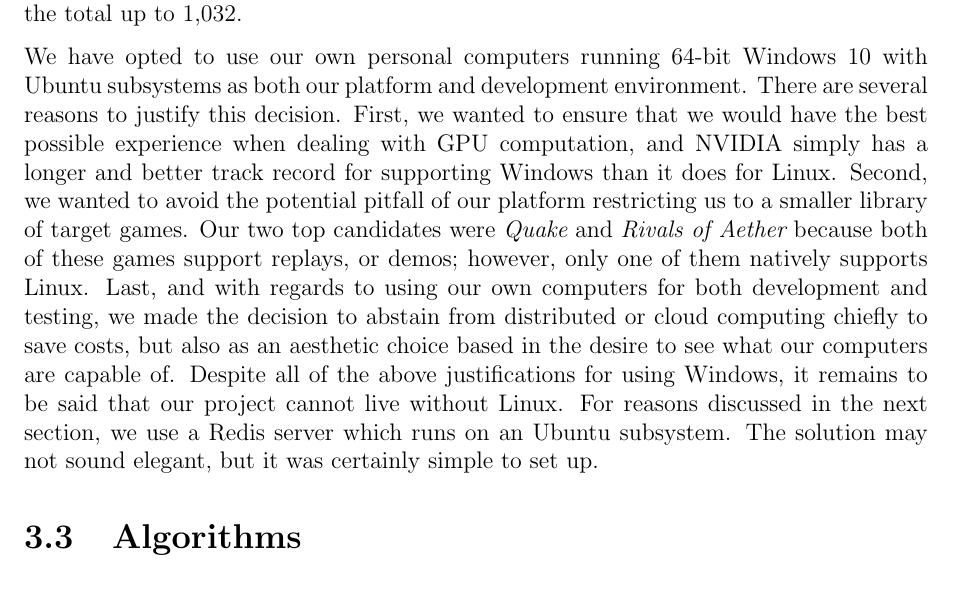
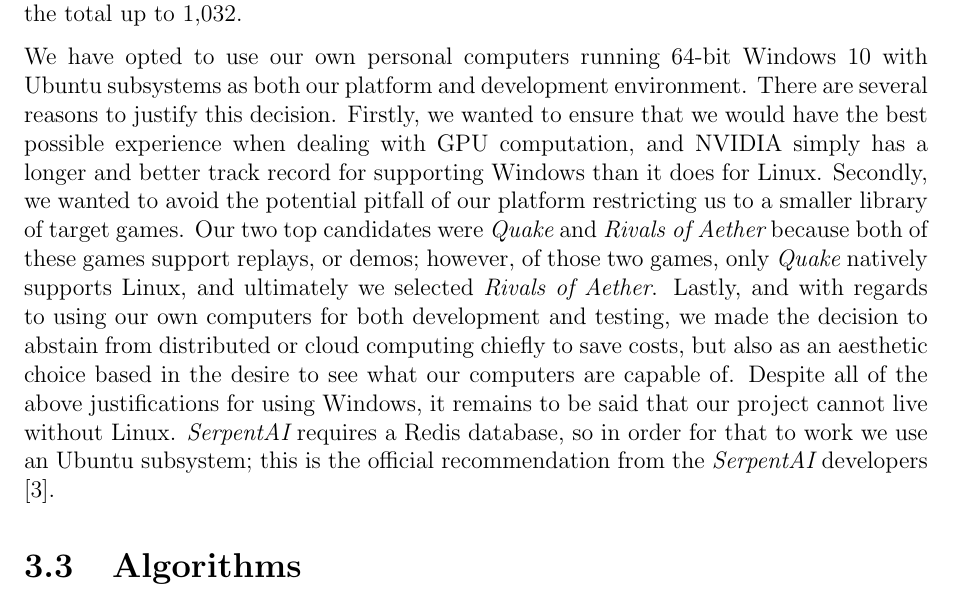
Before and after one commit to ContentsMayBeHot/RivalsofAetherSupervisedLearning, a LaTeX thesis (CapstoneDesignDocument/capstone.tex, which reads CapstoneDesignDocument/sections/methods.tex): part of page 15 of 21, cut so that both start at the same text. Compiled offline with pdfLaTeX.

Commit message:
made improvements to frameworks subsec

```diff
--- a/CapstoneDesignDocument/sections/methods.tex
+++ b/CapstoneDesignDocument/sections/methods.tex
@@ -32,7 +32,7 @@
 
 A replay file is therefore no different from a demo file from {\it Quake} or {\it Doom}. Such demos are often used in game-related machine learning research because a collection of demos is effectively a pre-labeled dataset. However, unlike {\it Doom} and {\it Quake}, which have websites such as {\it Speed Demo Archives} and {\it Quake Terminus}, {\it Rivals of Aether} does not have any well-established public repositories for replay files. Therefore, in order to build our collection of replays, we solicited from the {\it Rivals of Aether} community. Contributors provided us with a total of 1,020 replay files from a variety of settings, including tournaments, exhibitions, ranked matches, and private games. Adding our own personal replays brings the total up to 1,032.
 
-We have opted to use our own personal computers running 64-bit Windows 10 with Ubuntu subsystems as both our platform and development environment. There are several reasons to justify this decision. First, we wanted to ensure that we would have the best possible experience when dealing with GPU computation, and NVIDIA simply has a longer and better track record for supporting Windows than it does for Linux. Second, we wanted to avoid the potential pitfall of our platform restricting us to a smaller library of target games. Our two top candidates were {\it Quake} and {\it Rivals of Aether} because both of these games support replays, or demos; however, only one of them natively supports Linux. Last, and with regards to using our own computers for both development and testing, we made the decision to abstain from distributed or cloud computing chiefly to save costs, but also as an aesthetic choice based in the desire to see what our computers are capable of. Despite all of the above justifications for using Windows, it remains to be said that our project cannot live without Linux. For reasons discussed in the next section, we use a Redis server which runs on an Ubuntu subsystem. The solution may not sound elegant, but it was certainly simple to set up.
+We have opted to use our own personal computers running 64-bit Windows 10 with Ubuntu subsystems as both our platform and development environment. There are several reasons to justify this decision. Firstly, we wanted to ensure that we would have the best possible experience when dealing with GPU computation, and NVIDIA simply has a longer and better track record for supporting Windows than it does for Linux. Secondly, we wanted to avoid the potential pitfall of our platform restricting us to a smaller library of target games. Our two top candidates were {\it Quake} and {\it Rivals of Aether} because both of these games support replays, or demos; however, of those two games, only {\it Quake} natively supports Linux, and ultimately we selected {\it Rivals of Aether}. Lastly, and with regards to using our own computers for both development and testing, we made the decision to abstain from distributed or cloud computing chiefly to save costs, but also as an aesthetic choice based in the desire to see what our computers are capable of. Despite all of the above justifications for using Windows, it remains to be said that our project cannot live without Linux. {\it SerpentAI} requires a Redis database, so in order for that to work we use an Ubuntu subsystem; this is the official recommendation from the {\it SerpentAI} developers \cite{SerpentAI}.
 
 %-------------------------------------------%
 
```
